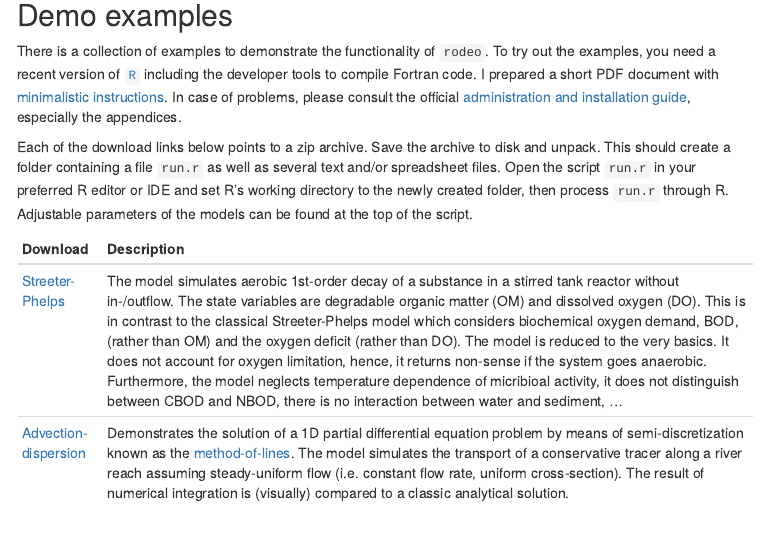
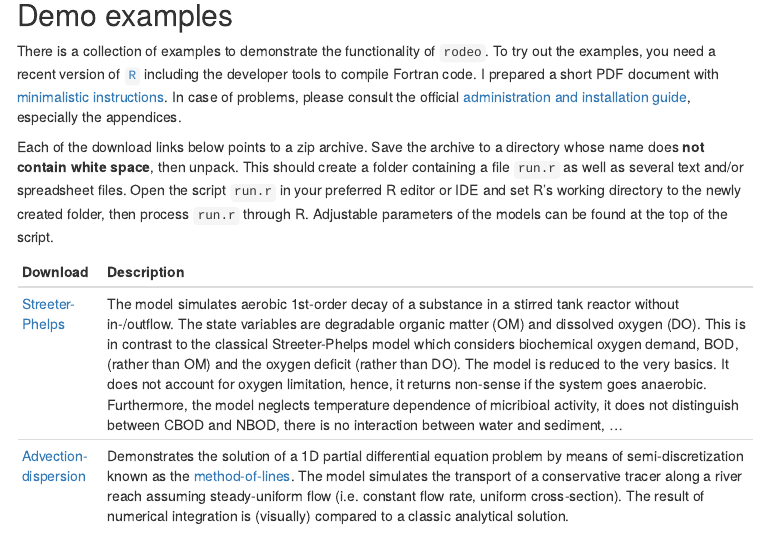
Before and after one commit to dkneis/dkneis.github.io, an R Markdown document (index.rmd): the page in a window 1100 px wide, from 590 px down. The pictures show the output file index.html that the author committed with the source, opened offline; menus at the side of the page are left out.

Commit message:
MIN: Updated index.rmd

```diff
--- a/index.rmd
+++ b/index.rmd
@@ -32,7 +32,7 @@ Interactive modeling examples some of which are implemented with `rodeo` are hos
 
 There is a collection of examples to demonstrate the functionality of `rodeo`. To try out the examples, you need a recent version of [`R`](https://www.r-project.org/) including the developer tools to compile Fortran code. I prepared a short PDF document with [minimalistic instructions](rodeo/instructions/installShort.pdf). In case of problems, please consult the official [administration and installation guide](https://cran.r-project.org/doc/manuals/r-release/R-admin.html), especially the appendices.
 
-Each of the download links below points to a zip archive. Save the archive to disk and unpack. This should create a folder containing a file `run.r` as well as several text and/or spreadsheet files. Open the script `run.r` in your preferred R editor or IDE and set R's working directory to the newly created folder, then process `run.r` through R. Adjustable parameters of the models can be found at the top of the script.
+Each of the download links below points to a zip archive. Save the archive to a directory whose name does **not contain white space**, then unpack. This should create a folder containing a file `run.r` as well as several text and/or spreadsheet files. Open the script `run.r` in your preferred R editor or IDE and set R's working directory to the newly created folder, then process `run.r` through R. Adjustable parameters of the models can be found at the top of the script.
 
 | Download | Description |
 |---|---|
```
Also changed, not shown: index.html.
